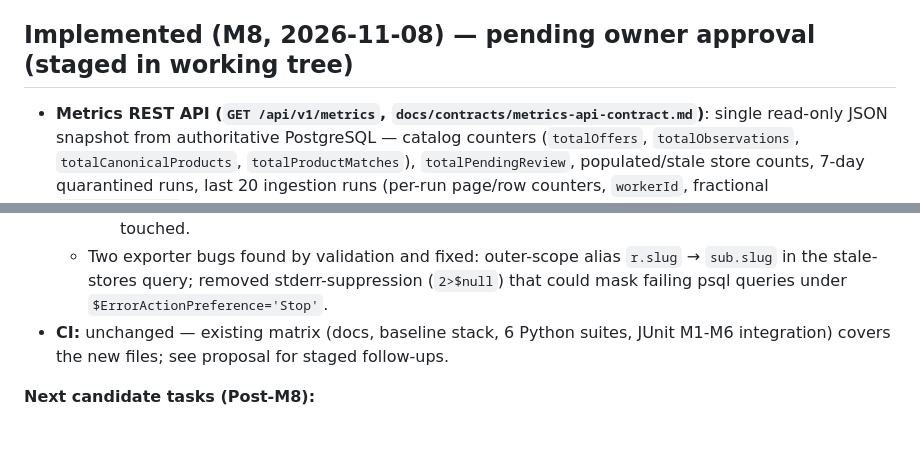
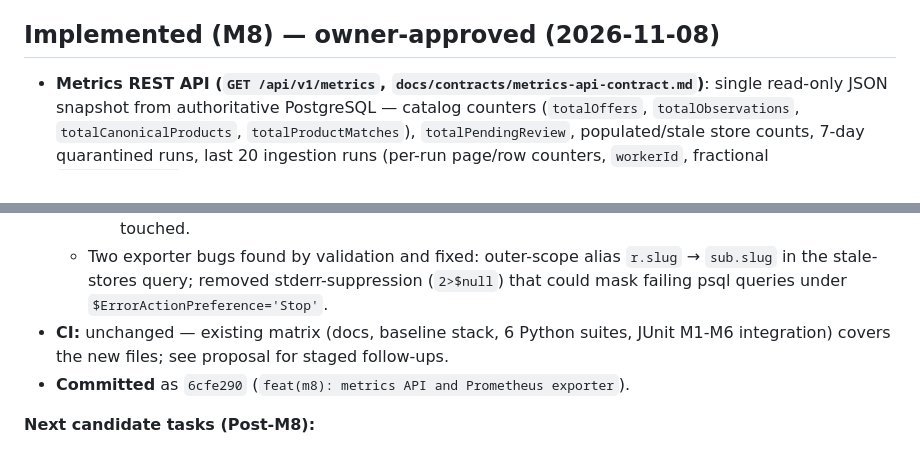
Before and after one commit to Dzikle/Ai-Shopping, a Markdown page: docs/milestones/current-status.md, 2 parts joined by grey strips. Rendered like a GitHub page.

```diff
--- a/docs/milestones/current-status.md
+++ b/docs/milestones/current-status.md
@@ -157,7 +157,7 @@ Previous CI runs (M4/M6/M7 pushes plus an M3 fix probe) still failed at the "M1
 - **Tests:** `CatalogApiTest.testReviewQueueApproveAndRejectEndpoints` verifies approve+reject round-trip with Mockito verify. Total JUnit: 13.
 - **Validation:** All 13 backend JUnit tests pass; all Python unit tests pass (scheduler 6, common 8, vero 22, stokomak 9, matching 5, search 2).
 
-## Implemented (M8, 2026-11-08) — pending owner approval (staged in working tree)
+## Implemented (M8) — owner-approved (2026-11-08)
 - **Metrics REST API (`GET /api/v1/metrics`, `docs/contracts/metrics-api-contract.md`)**: single read-only JSON snapshot from authoritative PostgreSQL — catalog counters (`totalOffers`, `totalObservations`, `totalCanonicalProducts`, `totalProductMatches`), `totalPendingReview`, populated/stale store counts, 7-day quarantined runs, last 20 ingestion runs (per-run page/row counters, `workerId`, fractional `durationSeconds` — in-flight runs report elapsed time), and Stage-2 review-queue depth (`pending`/`approved`/`rejected`/`autoAccepted`, `oldestPendingDays`). DB-clock `checkedAt`, `LIMIT 20` bound, no OpenSearch queries (ADR-0002).
   - Fix applied: `EXTRACT(EPOCH ...)` returns `numeric` on PG ≥ 14 (JDBC `BigDecimal`), so the SQL casts `::double precision` to avoid a runtime `ClassCastException` that mocked tests alone would not catch.
 - **Prometheus exporter (`scripts/metrics.ps1`)**: emits exposition format (`aishopping_*` namespace, documented metric list) or `-Json`; `-OutputFile` for scrapers; DB/user from `.env`; grouped series omitted when empty (documented).
@@ -168,6 +168,7 @@ Previous CI runs (M4/M6/M7 pushes plus an M3 fix probe) still failed at the "M1
     - `aishopping_pipeline_avg_duration_seconds 50` (verifies duration math), correct per-status/per-retailer series, epoch timestamps verified; JSON mode OK; throwaway DB dropped, no other DBs touched.
   - Two exporter bugs found by validation and fixed: outer-scope alias `r.slug` → `sub.slug` in the stale-stores query; removed stderr-suppression (`2>$null`) that could mask failing psql queries under `$ErrorActionPreference='Stop'`.
 - **CI:** unchanged — existing matrix (docs, baseline stack, 6 Python suites, JUnit M1-M6 integration) covers the new files; see proposal for staged follow-ups.
+- **Committed** as `6cfe290` (`feat(m8): metrics API and Prometheus exporter`).
 
 **Next candidate tasks (Post-M8):**
 1. **KAM PDF adapter (`adapters/kam/`):** Ingest daily per-store PDF price lists discovered via `POST https://kam.com.mk/ShopsWeb/LoadShopList` (`https://kam.com.mk/{YYYY}/{MM}/{DD}/{storeId}.pdf`). Requires PDF table parsing (new dependency decision needed — currently stdlib-only).
```
Also changed, not shown: docs/milestones/m8-proposal.md (+1 -1 lines).
